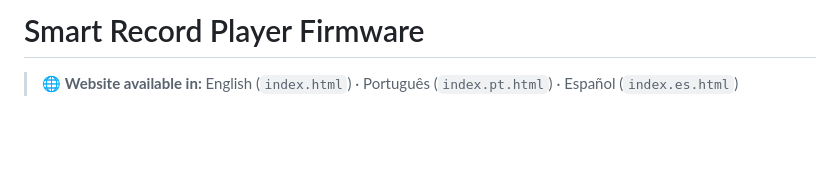
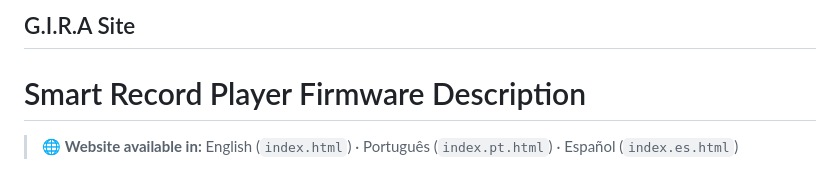
Before and after one commit to gsalvati/gira-site, a Markdown page: README.md, the part around the change. Rendered like a GitHub page; blank space fills up the shorter version.

Commit message:
Revise README with new project title and details
Updated project title and added description section.

```diff
--- a/README.md
+++ b/README.md
@@ -1,4 +1,6 @@
-# Smart Record Player Firmware
+## G.I.R.A Site
+
+# Smart Record Player Firmware Description
 
 > 🌐 **Website available in:** English (`index.html`) · Português (`index.pt.html`) · Español (`index.es.html`)
 
```
